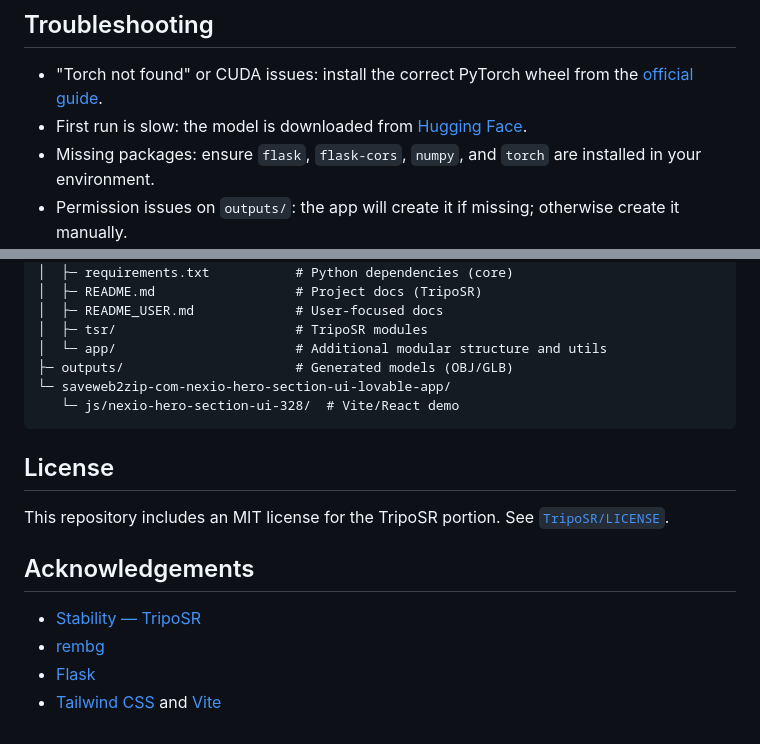
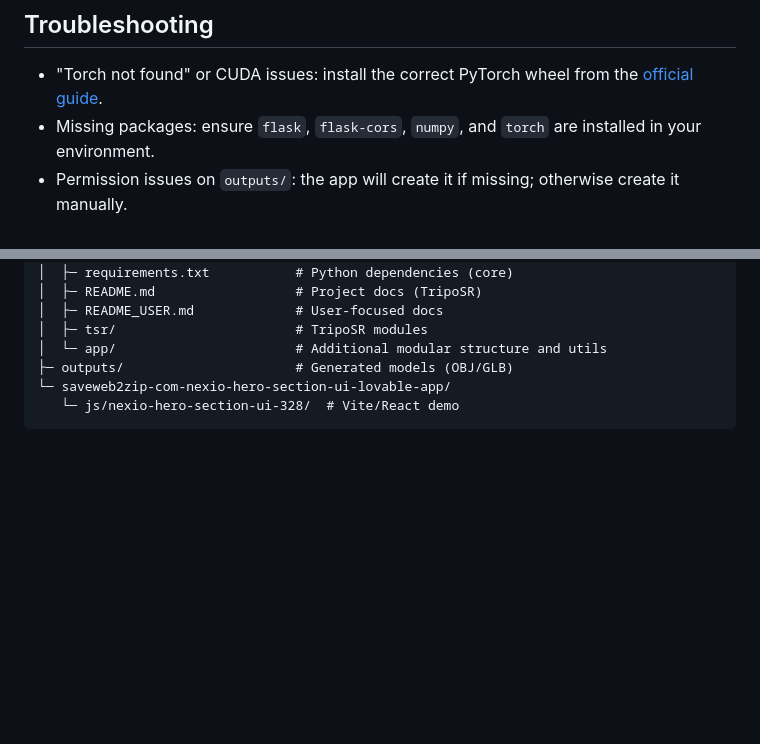
Before and after one commit to shyamkaarthikeyan/2D-Pictures-to-3D, a Markdown page: README.md, 2 parts joined by grey strips. Drawn GitHub-style; blank space fills up the shorter version.

````diff
--- a/README.md
+++ b/README.md
@@ -117,7 +117,6 @@ npm run dev
 
 ## Troubleshooting
 - "Torch not found" or CUDA issues: install the correct PyTorch wheel from the [official guide](https://pytorch.org/get-started/locally/).
-- First run is slow: the model is downloaded from [Hugging Face](https://huggingface.co/stabilityai/TripoSR).
 - Missing packages: ensure `flask`, `flask-cors`, `numpy`, and `torch` are installed in your environment.
 - Permission issues on `outputs/`: the app will create it if missing; otherwise create it manually.
 
@@ -136,14 +135,3 @@ ja assure Hackathon
 └─ saveweb2zip-com-nexio-hero-section-ui-lovable-app/
    └─ js/nexio-hero-section-ui-328/  # Vite/React demo
 ```
-
-
-## License
-This repository includes an MIT license for the TripoSR portion. See [`TripoSR/LICENSE`](TripoSR/LICENSE).
-
-
-## Acknowledgements
-- [Stability — TripoSR](https://huggingface.co/stabilityai/TripoSR)
-- [rembg](https://github.com/danielgatis/rembg)
-- [Flask](https://flask.palletsprojects.com)
-- [Tailwind CSS](https://tailwindcss.com) and [Vite](https://vitejs.dev)
````
